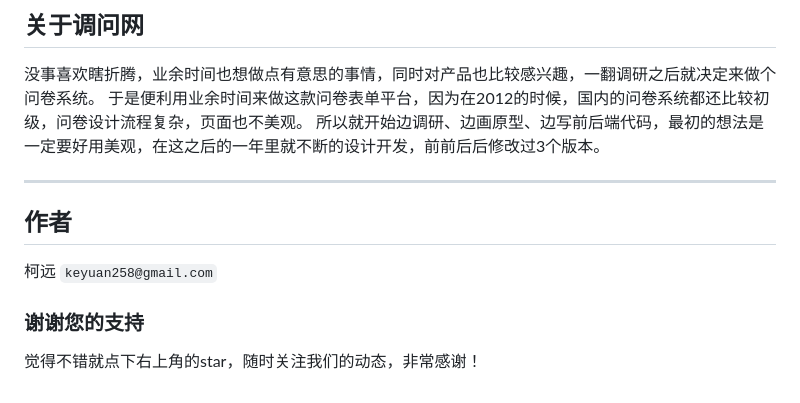
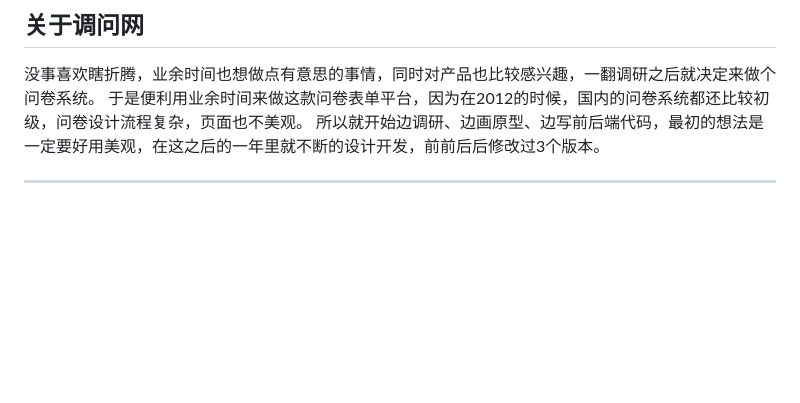
Before and after one commit to wzunjh/Questionnaire-platform, a Markdown page: README.md, the part around the change. Drawn GitHub-style; blank space fills up the shorter version.

Commit message:
update README.md.
Signed-off-by: 家辉酱 <wzunjh@qq.com>

````diff
--- a/README.md
+++ b/README.md
@@ -116,11 +116,3 @@ mvn package
 所以就开始边调研、边画原型、边写前后端代码，最初的想法是一定要好用美观，在这之后的一年里就不断的设计开发，前前后后修改过3个版本。
 
 - - -
-
-## 作者
-
-柯远 ```keyuan258@gmail.com```
-
-### 谢谢您的支持
-
-觉得不错就点下右上角的star，随时关注我们的动态，非常感谢！
````
